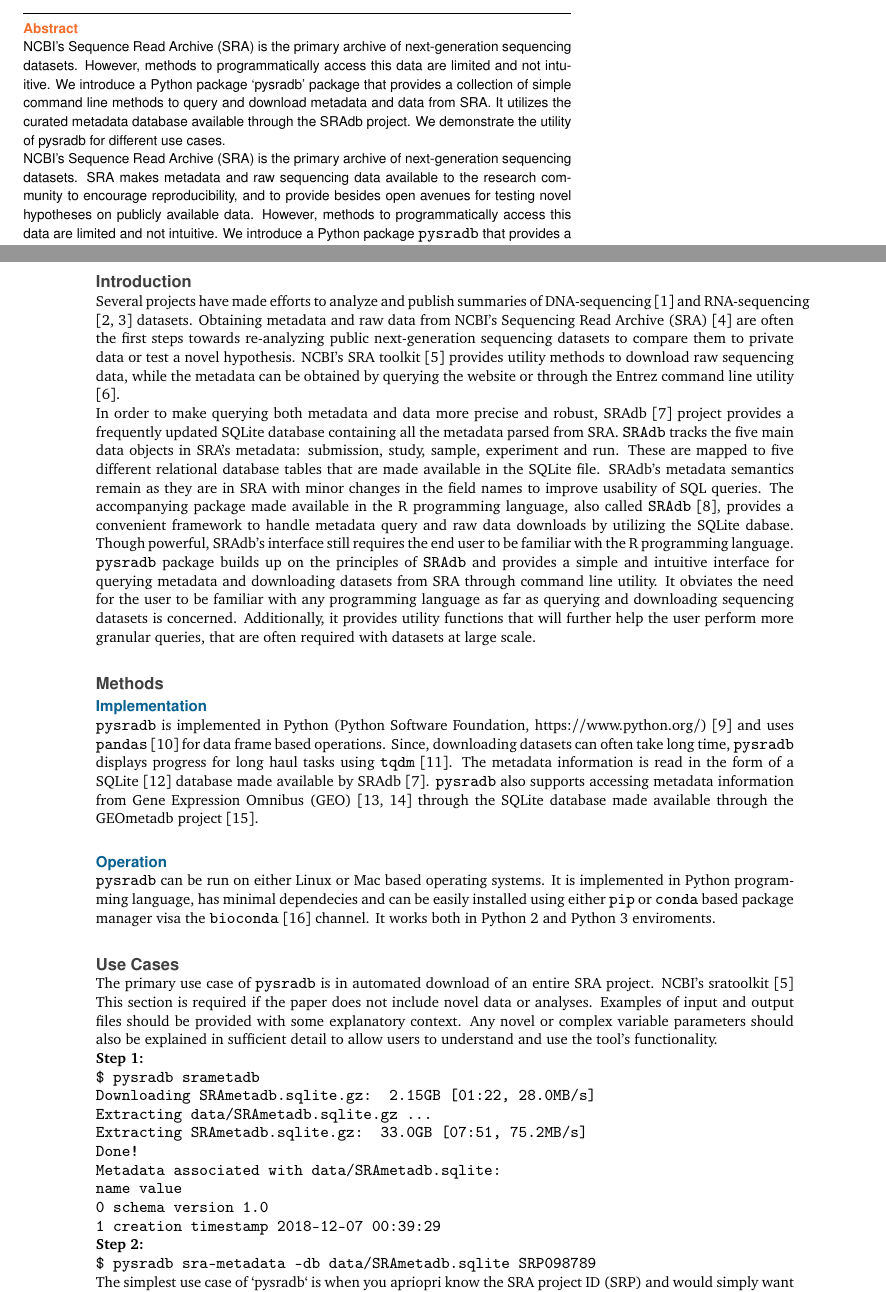
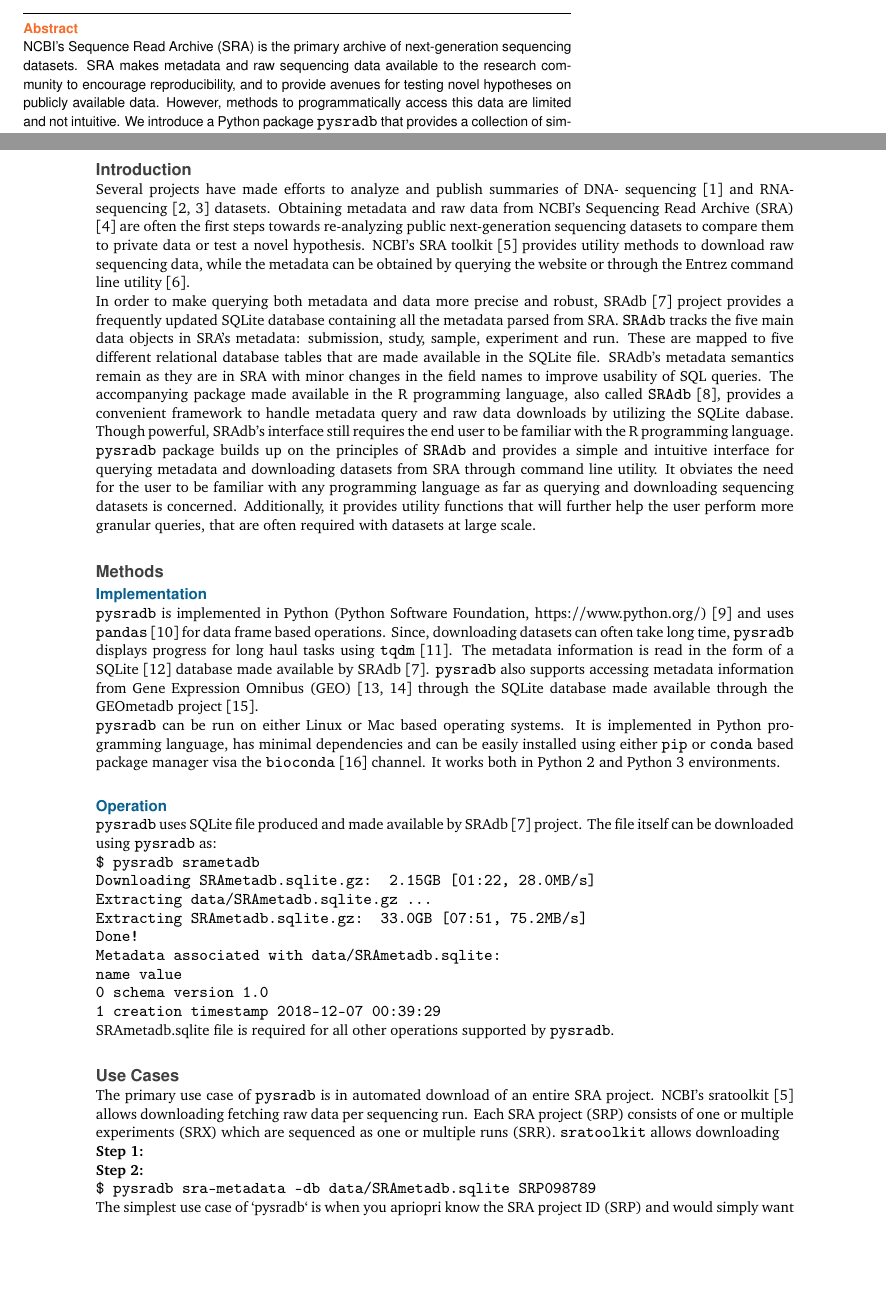
Before and after one commit to saketkc/pysradb-manuscript, a LaTeX paper (main.tex): two parts of pages 1 and 2 of 4, joined at a grey line, cut so that both start at the same text, the shorter picture padded with empty space. Compiled offline with pdfLaTeX.

Commit message:
Updates from ShareLaTeX

```diff
--- a/main.tex
+++ b/main.tex
@@ -48,11 +48,7 @@
 %Are the conclusions about the tool and its performance adequately supported by the findings presented in the article?
 
 %%%%%%%%%%%%%%%%%%%%%%%%%%%%%%%%%%%%%%%%%%%%%%%%%%%%%%%%%%%%%%%%%%%%%%%%%%%%%%%%
-NCBI’s Sequence Read Archive (SRA) is the primary archive of next-generation sequencing datasets.  However, methods to programmatically access this data are limited and not intuitive. We introduce a Python package ‘pysradb’ package that provides a collection of simple command line methods to query and download metadata and data from SRA. It utilizes the curated metadata database available through the SRAdb project. We demonstrate the utility of pysradb for different use cases.
-
-NCBI's Sequence Read Archive (SRA) is the primary archive of next-generation
-sequencing datasets.
-SRA makes metadata and raw sequencing data available to the research community to encourage reproducibility, and to provide besides open avenues for testing novel hypotheses on publicly available data. However, methods to programmatically access this data are limited and not intuitive. We introduce a Python package \texttt{pysradb} that provides a collection of simple command line methods to query and download metadata and data from SRA. It utilizes the curated metadata database available through the SRAdb project. We demonstrate the utility of \texttt{pysradb} for different use cases.
+NCBI’s Sequence Read Archive (SRA) is the primary archive of next-generation sequencing datasets. SRA makes metadata and raw sequencing data available to the research community to encourage reproducibility, and to provide avenues for testing novel hypotheses on publicly available data. However, methods to programmatically access this data are limited and not intuitive. We introduce a Python package \texttt{pysradb} that provides a collection of simple command line methods to query and download metadata and data from SRA. It utilizes the curated metadata database available through the SRAdb project. We demonstrate the utility of pysradb for different use cases. %\texttt{pysradb} streamlines the process of retriving data and metadata
 
 %Abstracts should be up to 300 words and provide a succinct summary of the article. Although the abstract should explain why the article might be interesting, care should be taken not to inappropriately over-emphasise the importance of the work described in the article. Citations should not be used in the abstract, and the use of abbreviations should be minimized.
 
@@ -107,30 +105,14 @@
  \cite{edgar2002gene,barrett2012ncbi} through the SQLite database made available
 through the GEOmetadb project \cite{zhu2008geometadb}.
 
+\texttt{pysradb} can be run on either Linux or Mac based operating systems. It is
+implemented in Python programming language, has minimal dependencies and can be easily installed using either \texttt{pip} or \texttt{conda} based package manager visa the \texttt{bioconda} \cite{gruning2018bioconda} channel. It works both in Python 2 and Python 3 environments.
 %For software tool papers, this section should address how the tool works and any relevant technical details required for implementation of the tool by other developers.
 
 \subsection*{Operation}
 %This part of the methods should include the minimal system requirements needed to run the software and an overview of the workflow for the tool for users of the tool.
 
-\texttt{pysradb} can be run on either Linux or Mac based operating systems. It is
-implemented in Python programming language, has minimal dependecies and can be easily installed using either \texttt{pip} or \texttt{conda} based package manager visa the \texttt{bioconda} \cite{gruning2018bioconda} channel. It works both in Python 2 and Python 3 enviroments.
-
-\begin{comment}
-
-
-\section*{Results} % Optional - only if novel data or analyses are included
-This section is only required if the paper includes novel data or analyses, and should be written as a traditional results section.
-\end{comment}
-
-\section*{Use Cases} % Optional - only if NO new datasets are included
-%%%%%%%%%%%%%%%%%%%%%%%%%%%%%%%%%%%%%%%%%%%%%%%%%%%%%%%%%%%%%%%%%%%%%%%%%%%%%%%%
-The primary use case of \texttt{pysradb} is in automated download of an entire
-SRA project. NCBI's sratoolkit \cite{ncbisratoolit}
-This section is required if the paper does not include novel data or analyses.
-Examples of input and output files should be provided with some explanatory context.  Any novel or complex variable parameters should also be explained in sufficient detail to allow users to understand and use the tool's functionality.
-
-
-\textbf{Step 1: }
+\texttt{pysradb} uses SQLite file produced and made available by SRAdb \cite{zhu2013sradb} project. The file itself can be downloaded using \texttt{pysradb} as:
 
 \begin{allintypewriter}
 \$ pysradb srametadb
@@ -152,6 +134,19 @@
 1  creation timestamp  2018-12-07 00:39:29
 
 \end{allintypewriter}
+
+SRAmetadb.sqlite file is required for all other operations supported
+by \texttt{pysradb}.
+
+
+\section*{Use Cases} % Optional - only if NO new datasets are included
+%%%%%%%%%%%%%%%%%%%%%%%%%%%%%%%%%%%%%%%%%%%%%%%%%%%%%%%%%%%%%%%%%%%%%%%%%%%%%%%%
+The primary use case of \texttt{pysradb} is in automated download of an entire SRA project. NCBI's sratoolkit \cite{ncbisratoolit} allows
+downloading fetching raw data per sequencing run. Each SRA project (SRP) consists of one or multiple experiments (SRX) which are sequenced as one or multiple runs (SRR). \texttt{sratoolkit} allows downloading
+
+
+\textbf{Step 1: }
+
 
 \textbf{Step 2:}
 
```
Also changed, not shown: main.tex (14 more changed lines).
